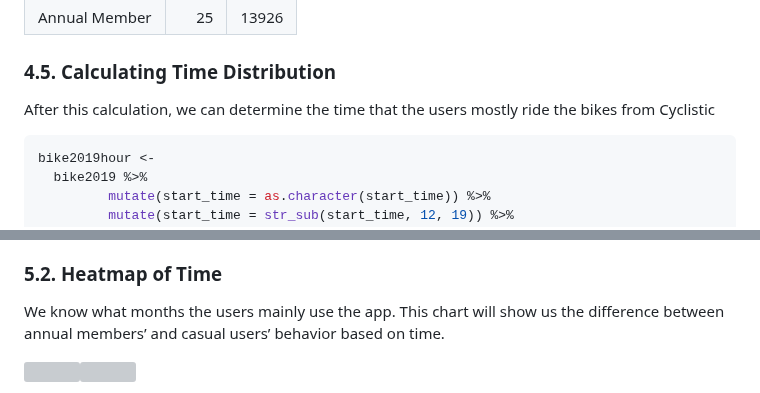
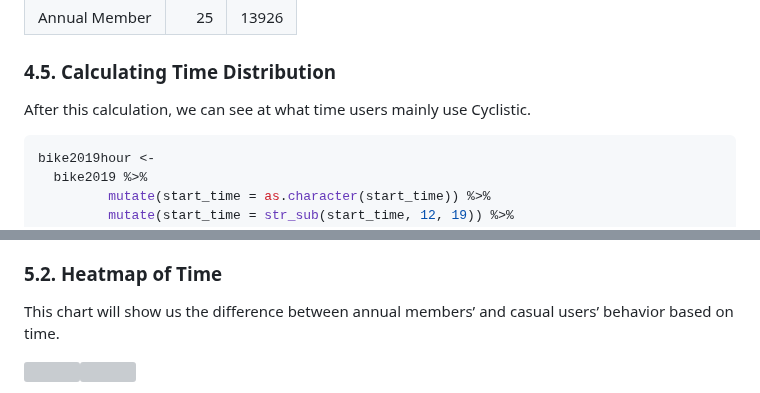
Before and after one commit to jaenalaripin/Portfolio-Projects, a Markdown page: Bike_Sharing_Cyclistic_Report_2024_02_15_v01.md, 2 parts joined by grey strips. GitHub-like rendering; grey boxes are pictures that could not be loaded.

````diff
--- a/Bike_Sharing_Cyclistic_Report_2024_02_15_v01.md
+++ b/Bike_Sharing_Cyclistic_Report_2024_02_15_v01.md
@@ -446,7 +446,7 @@ kable(head(bike2019ages))
 
 ### 4.5. Calculating Time Distribution
 
-After this calculation, we can determine the time that the users mostly ride the bikes from Cyclistic
+After this calculation, we can see at what time users mainly use Cyclistic.
 
 ``` r
 bike2019hour <-
@@ -546,8 +546,7 @@ they prefer to choose other ways to commute.
 
 ### 5.2. Heatmap of Time
 
-We know what months the users mainly use the app. This chart will show
-us the difference between annual members’ and casual users’ behavior
+This chart will show us the difference between annual members’ and casual users’ behavior
 based on time.
 
 ![](Bike_Sharing_Cyclistic_Report_2024_02_15_v01_files/figure-gfm/heatmap%20of%20Time-1.png)<!-- -->![](Bike_Sharing_Cyclistic_Report_2024_02_15_v01_files/figure-gfm/heatmap%20of%20Time-2.png)<!-- -->
````
